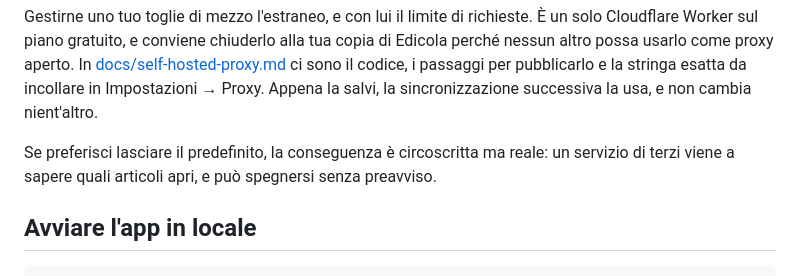
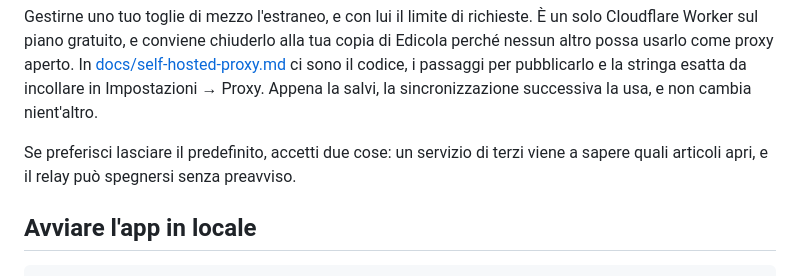
Before and after one commit to nocfer/edicola, a Markdown page: README.it.md, the part around the change. Rendered like a GitHub page.

```diff
--- a/README.it.md
+++ b/README.it.md
@@ -132,9 +132,8 @@ passaggi per pubblicarlo e la stringa esatta da incollare in Impostazioni →
 Proxy. Appena la salvi, la sincronizzazione successiva la usa, e non cambia
 nient'altro.
 
-Se preferisci lasciare il predefinito, la conseguenza è circoscritta ma reale:
-un servizio di terzi viene a sapere quali articoli apri, e può spegnersi senza
-preavviso.
+Se preferisci lasciare il predefinito, accetti due cose: un servizio di terzi
+viene a sapere quali articoli apri, e il relay può spegnersi senza preavviso.
 
 ## Avviare l'app in locale
 
```
Also changed, not shown: README.md (+4 -5 lines).
